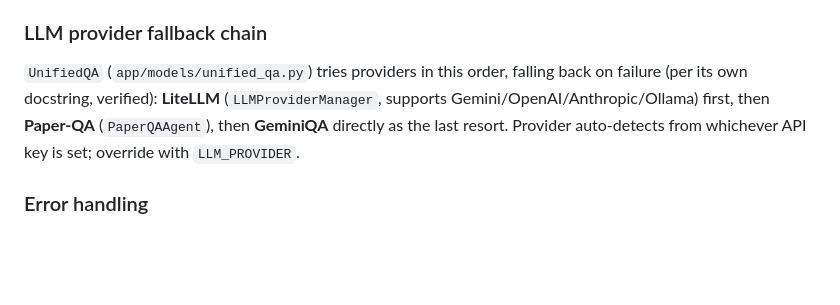
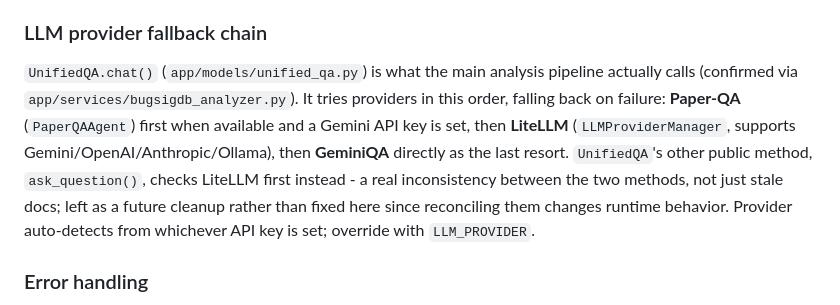
Before and after one commit to waldronlab/bioanalyzer-backend, a Markdown page: docs/ARCHITECTURE.md, the part around the change. Drawn GitHub-style; blank space fills up the shorter version.

```diff
--- a/docs/ARCHITECTURE.md
+++ b/docs/ARCHITECTURE.md
@@ -118,12 +118,17 @@ Output rendering (table/csv/curator_desk_csv/xml) lives in
 
 ### LLM provider fallback chain
 
-`UnifiedQA` (`app/models/unified_qa.py`) tries providers in this order,
-falling back on failure (per its own docstring, verified): **LiteLLM**
-(`LLMProviderManager`, supports Gemini/OpenAI/Anthropic/Ollama) first, then
-**Paper-QA** (`PaperQAAgent`), then **GeminiQA** directly as the last
-resort. Provider auto-detects from whichever API key is set; override with
-`LLM_PROVIDER`.
+`UnifiedQA.chat()` (`app/models/unified_qa.py`) is what the main analysis
+pipeline actually calls (confirmed via `app/services/bugsigdb_analyzer.py`).
+It tries providers in this order, falling back on failure: **Paper-QA**
+(`PaperQAAgent`) first when available and a Gemini API key is set, then
+**LiteLLM** (`LLMProviderManager`, supports Gemini/OpenAI/Anthropic/Ollama),
+then **GeminiQA** directly as the last resort. `UnifiedQA`'s other public
+method, `ask_question()`, checks LiteLLM first instead - a real
+inconsistency between the two methods, not just stale docs; left as a
+future cleanup rather than fixed here since reconciling them changes
+runtime behavior. Provider auto-detects from whichever API key is set;
+override with `LLM_PROVIDER`.
 
 ### Error handling
 
```
Also changed, not shown: docs/ARCHITECTURE_FLOW.md (+7 -4 lines), docs/PAPERQA_INTEGRATION.md (+21 -8 lines).
